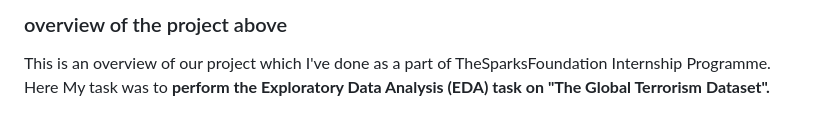
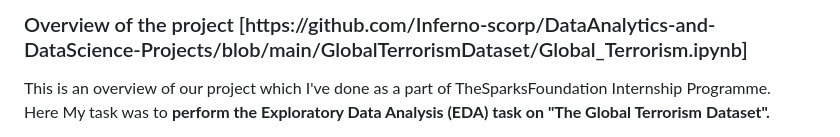
Before and after one commit to Inferno-scorp/DataAnalytics-and-DataScience-Projects, a Markdown page: GlobalTerrorismDataset/readme.md, the part around the change. Drawn GitHub-style.

```diff
--- a/GlobalTerrorismDataset/readme.md
+++ b/GlobalTerrorismDataset/readme.md
@@ -1,5 +1,5 @@
 
-<h3>overview of the project above</h3>
+<h3>Overview of the project [https://github.com/Inferno-scorp/DataAnalytics-and-DataScience-Projects/blob/main/GlobalTerrorismDataset/Global_Terrorism.ipynb]</h3>
 
 
 This is an overview of our project which I've done as a part of TheSparksFoundation Internship Programme.
```
